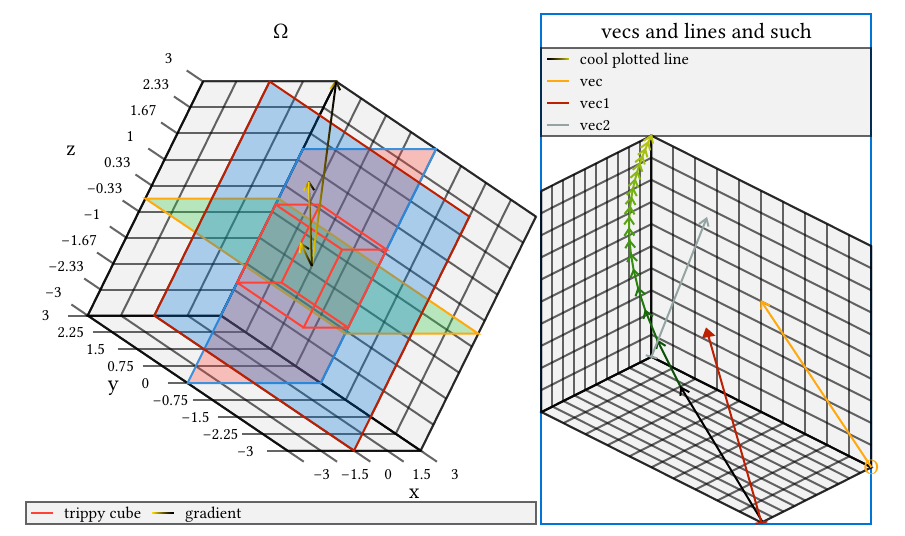
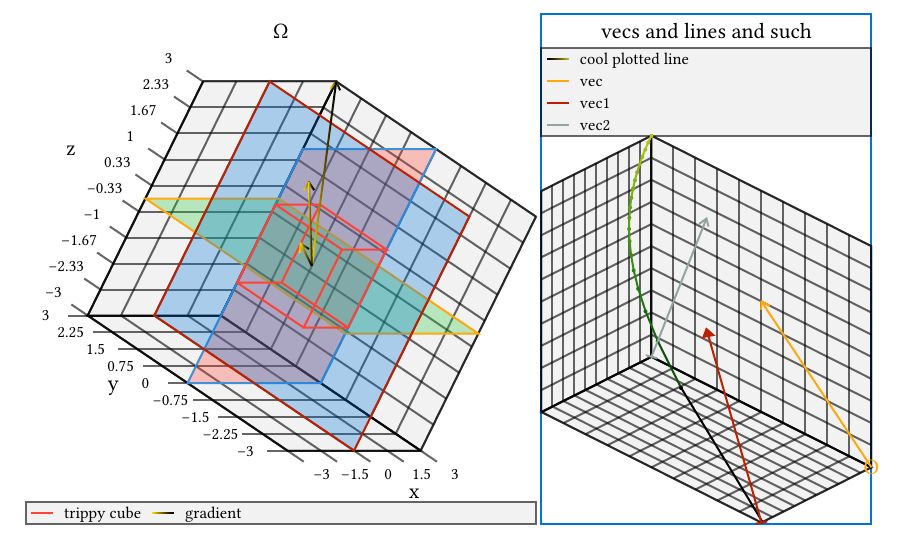
Before and after one commit to omega-800/pt3d, a Typst document (examples/main.typ, which reads lib/mark.typ): part of page 1 of 4, cut so that both start at the same text. Compiled offline with Typst 0.15.

Commit message:
my code is handwritten but just as flaky as any llm's

```diff
--- a/examples/main.typ
+++ b/examples/main.typ
@@ -85,7 +85,7 @@
       calc.log(x) * 100
     )),
     label: "cool plotted line",
-    mark: ">",
+    mark: ",",
     stroke-color-fn: (x, y, z) => pt.rgb-clamp(x * 2, y, z / 10),
   ),
   pt.vec(
--- /dev/null
+++ b/lib/mark.typ
@@ -0,0 +1,98 @@
+#import "linalg.typ": *
+#import "util.typ": *
+
+#let render-label((on-canvas, ..x), (label, position)) = {
+  let (dx, dy) = on-canvas(position)
+  let (width, height) = measure(label)
+  place(
+    dx: dx - width / 2,
+    dy: dy - height / 2,
+    label,
+  )
+}
+
+#let render-circle((pt-to-ratio, ..a), radius, (x, y), stroke) = {
+  let (cs-x, cs-y) = pt-to-ratio(((x - radius) * 1pt, (y - radius) * 1pt))
+  place(dx: cs-x, dy: cs-y, circle(fill: stroke, radius: radius * 1pt))
+}
+
+#let render-tip(ctx, tip, start, end, stroke) = {
+  let (on-canvas, map-point-pt, pt-to-ratio) = ctx
+  let c-start = on-canvas(start)
+  let c-end = on-canvas(end)
+  let ptstart = map-point-pt(c-start)
+  let ptend = map-point-pt(c-end)
+  let int-to-ratio = ((x, y)) => pt-to-ratio((x * 1pt, y * 1pt))
+  if type(tip) == function {
+    render-label(ctx, (label: tip(stroke, end), position: end))
+  } else {
+    let (x, y) = ptend
+    let d = map-point-pt(direction-vec(c-end, c-start))
+    let theta = atan2(..d.rev())
+    let phi = calc.pi / 6
+    let (ptl1, ptl2) = (theta + phi, theta - phi).map(a => (
+      ((x + 5 * calc.sin(a)), (y + 5 * calc.cos(a)))
+    ))
+    let (l1, l2) = (ptl1, ptl2).map(int-to-ratio)
+    let (perpf, perpt) = perpendicular-2d(
+      ptstart,
+      ptend,
+      ptend,
+      6,
+    ).map(int-to-ratio)
+    let (scaledf, scaledt) = apply-2d-scale-to-3d(
+      (start, end),
+      (ptstart, ptend),
+      rescale-line(ptstart, ptend, 15),
+    ).map(on-canvas)
+    if tip == ">" {
+      place(path-curve(stroke: stroke, l1, c-end, l2))
+    } else if tip == "|>" {
+      place(polygon(stroke: stroke, fill: stroke, l1, c-end, l2))
+    } else if tip == "|" {
+      place(line(stroke: stroke, start: perpf, end: perpt))
+    } else if tip == "-" {
+      place(line(stroke: stroke, start: scaledf, end: scaledt))
+    } else if tip == "x" {
+      let phi = calc.pi / 4
+      let (ptxl1, ptxl2) = (theta + phi, theta - phi).map(a => (
+        ((x + 5 * calc.sin(a)), (y + 5 * calc.cos(a)))
+      ))
+      let (l1f, l1t) = rescale-line(ptxl1, ptend, 10).map(int-to-ratio)
+      let (l2f, l2t) = rescale-line(ptxl2, ptend, 10).map(int-to-ratio)
+      place(path-curve(stroke: stroke, l1f, l1t))
+      place(path-curve(stroke: stroke, l2f, l2t))
+    } else if tip == "+" {
+      place(line(stroke: stroke, start: perpf, end: perpt))
+      place(line(stroke: stroke, start: scaledf, end: scaledt))
+    } else if tip == "," {
+      render-circle(ctx, 1, ptend, stroke)
+    } else if tip == "." {
+      render-circle(ctx, 2, ptend, stroke)
+    } else if tip == "o" {
+      render-circle(ctx, 3, ptend, stroke)
+    } else if tip == "O" {
+      render-circle(ctx, 4, ptend, stroke)
+    }
+  }
+}
+
+#let marks = (
+  ">": _ => ">",
+  "|>": _ => "|>",
+  "|": _ => "|",
+  "-": _ => "-",
+  "x": _ => "x",
+  "+": _ => "+",
+  ",": _ => ",",
+  ".": _ => ".",
+  "o": _ => "o",
+  "O": _ => "O",
+  "*": _ => "*",
+  "^": _ => "^",
+  "v": _ => "v",
+  "<": _ => "<",
+  // TODO: a3-6
+  // TODO: p5-8
+  // TODO: s3-6
+)
```
Also changed, not shown: lib/elem.typ (+1 -0 lines), lib/render.typ (+1 -42 lines), lib/util.typ (+1 -0 lines), examples/main.pdf.
